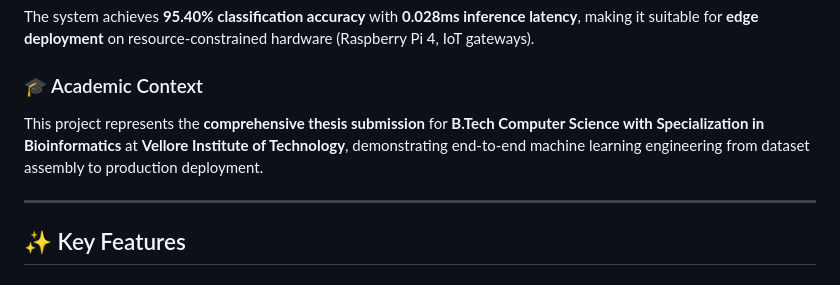
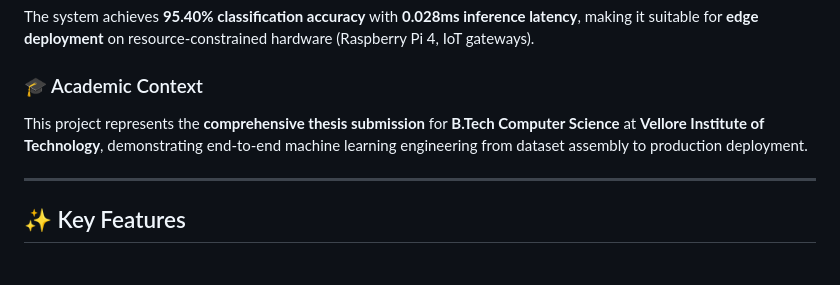
Before and after one commit to ishans2404/luflow-intrusion-detection, a Markdown page: README.md, the part around the change. GitHub-like rendering.

```diff
--- a/README.md
+++ b/README.md
@@ -50,7 +50,7 @@ The system achieves **95.40% classification accuracy** with **0.028ms inference
 
 ### 🎓 Academic Context
 
-This project represents the **comprehensive thesis submission** for **B.Tech Computer Science with Specialization in Bioinformatics** at **Vellore Institute of Technology**, demonstrating end-to-end machine learning engineering from dataset assembly to production deployment.
+This project represents the **comprehensive thesis submission** for **B.Tech Computer Science** at **Vellore Institute of Technology**, demonstrating end-to-end machine learning engineering from dataset assembly to production deployment.
 
 ---
 
```
